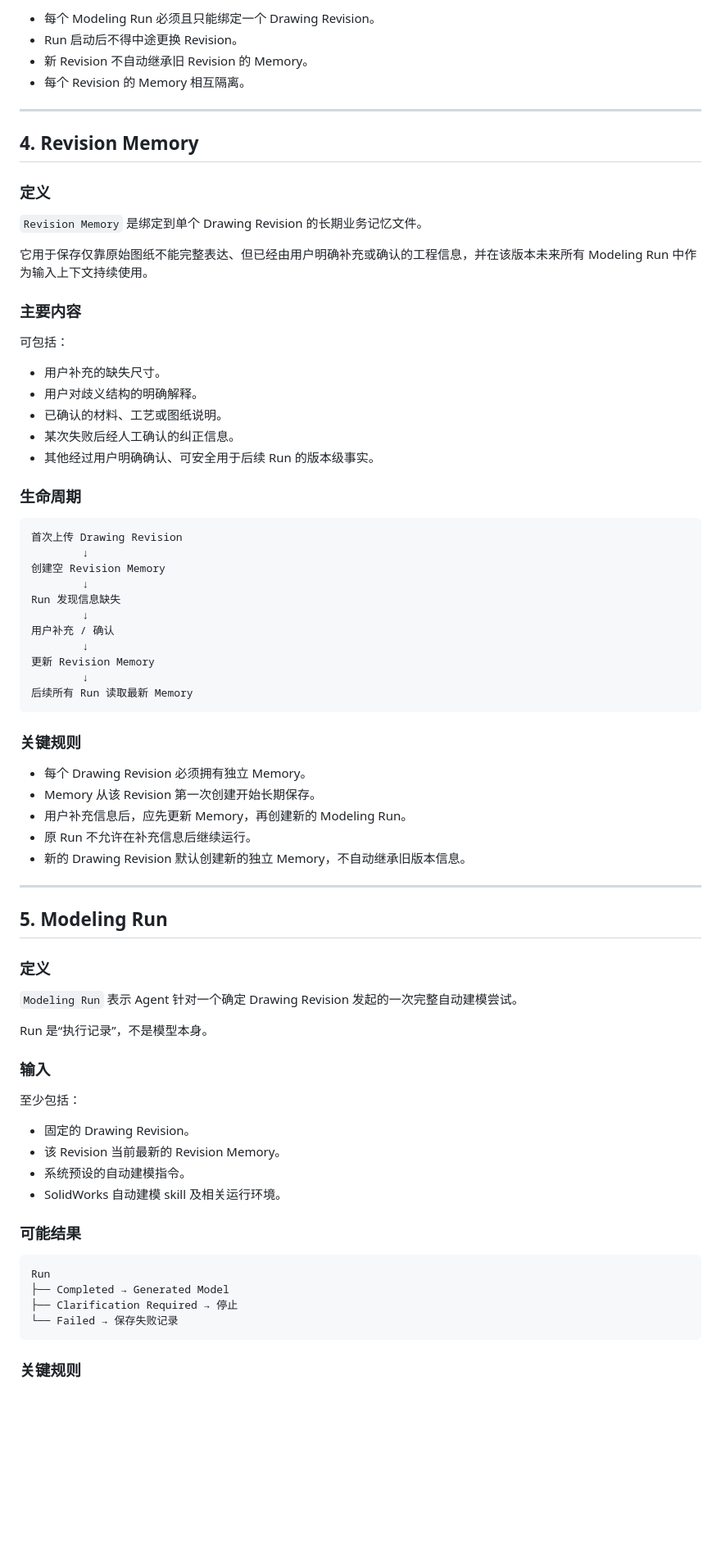
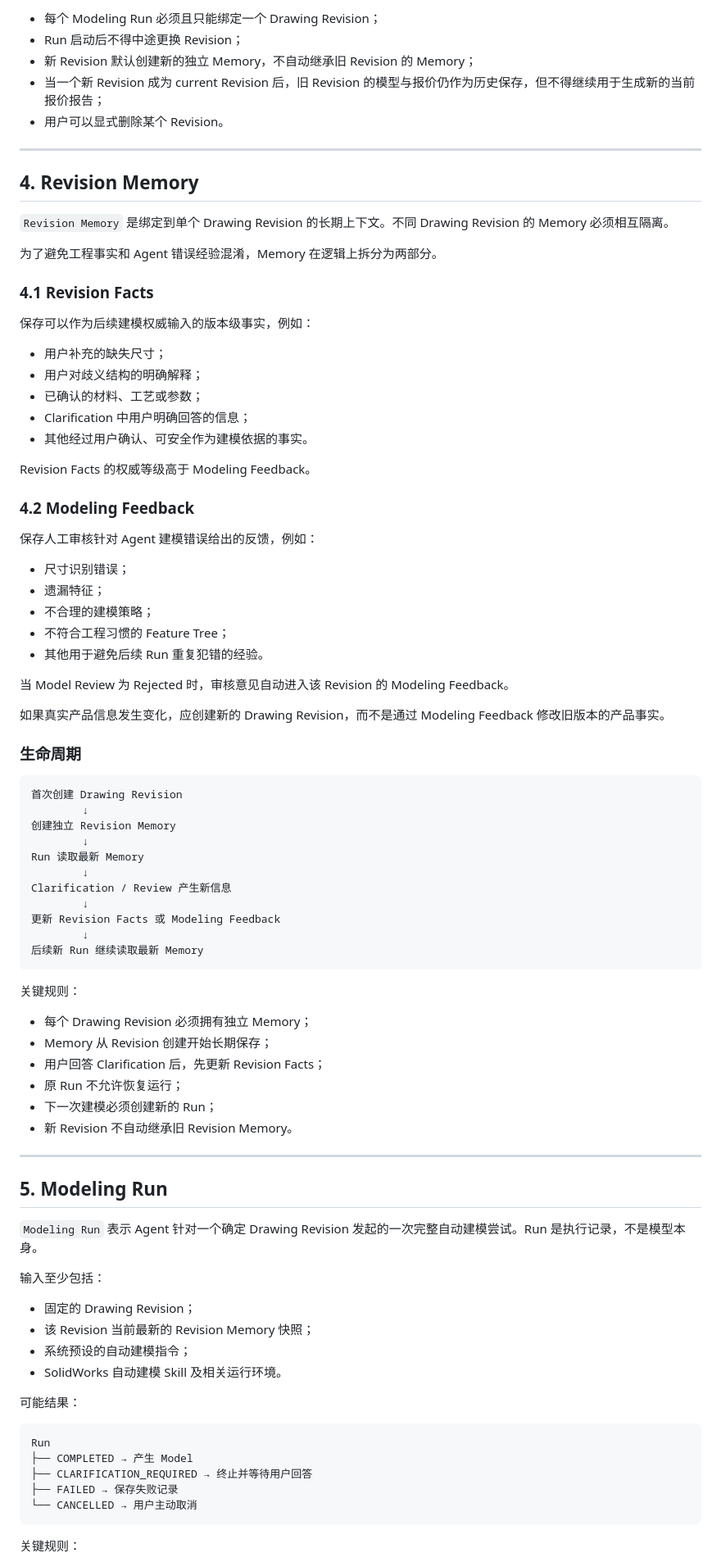
Before and after one commit to ZhanYiHui06/SWPanel, a Markdown page: docs/01-domain/business-objects.md, the part around one of its changes. Shown at 82% size. Drawn GitHub-style; blank space fills up the shorter version.

Commit message:
docs: align business objects with current lifecycle decisions

````diff
--- a/docs/01-domain/business-objects.md
+++ b/docs/01-domain/business-objects.md
@@ -97,80 +103,91 @@ Drawing: PDJF480.01.17C-4
 
-- 每个 Modeling Run 必须且只能绑定一个 Drawing Revision。
-- Run 启动后不得中途更换 Revision。
-- 新 Revision 不自动继承旧 Revision 的 Memory。
-- 每个 Revision 的 Memory 相互隔离。
+- 每个 Modeling Run 必须且只能绑定一个 Drawing Revision；
+- Run 启动后不得中途更换 Revision；
+- 新 Revision 默认创建新的独立 Memory，不自动继承旧 Revision 的 Memory；
+- 当一个新 Revision 成为 current Revision 后，旧 Revision 的模型与报价仍作为历史保存，但不得继续用于生成新的当前报价报告；
+- 用户可以显式删除某个 Revision。
 
 ---
 
 ## 4. Revision Memory
 
-### 定义
+`Revision Memory` 是绑定到单个 Drawing Revision 的长期上下文。不同 Drawing Revision 的 Memory 必须相互隔离。
 
-`Revision Memory` 是绑定到单个 Drawing Revision 的长期业务记忆文件。
+为了避免工程事实和 Agent 错误经验混淆，Memory 在逻辑上拆分为两部分。
 
-它用于保存仅靠原始图纸不能完整表达、但已经由用户明确补充或确认的工程信息，并在该版本未来所有 Modeling Run 中作为输入上下文持续使用。
+### 4.1 Revision Facts
 
-### 主要内容
+保存可以作为后续建模权威输入的版本级事实，例如：
 
-可包括：
+- 用户补充的缺失尺寸；
+- 用户对歧义结构的明确解释；
+- 已确认的材料、工艺或参数；
+- Clarification 中用户明确回答的信息；
+- 其他经过用户确认、可安全作为建模依据的事实。
 
-- 用户补充的缺失尺寸。
-- 用户对歧义结构的明确解释。
-- 已确认的材料、工艺或图纸说明。
-- 某次失败后经人工确认的纠正信息。
-- 其他经过用户明确确认、可安全用于后续 Run 的版本级事实。
+Revision Facts 的权威等级高于 Modeling Feedback。
+
+### 4.2 Modeling Feedback
+
+保存人工审核针对 Agent 建模错误给出的反馈，例如：
+
+- 尺寸识别错误；
+- 遗漏特征；
+- 不合理的建模策略；
+- 不符合工程习惯的 Feature Tree；
+- 其他用于避免后续 Run 重复犯错的经验。
+
+当 Model Review 为 Rejected 时，审核意见自动进入该 Revision 的 Modeling Feedback。
+
+如果真实产品信息发生变化，应创建新的 Drawing Revision，而不是通过 Modeling Feedback 修改旧版本的产品事实。
 
 ### 生命周期
 
 ```text
-首次上传 Drawing Revision
+首次创建 Drawing Revision
         ↓
-创建空 Revision Memory
+创建独立 Revision Memory
         ↓
-Run 发现信息缺失
+Run 读取最新 Memory
         ↓
-用户补充 / 确认
+Clarification / Review 产生新信息
         ↓
-更新 Revision Memory
+更新 Revision Facts 或 Modeling Feedback
         ↓
-后续所有 Run 读取最新 Memory
+后续新 Run 继续读取最新 Memory
 ```
 
-### 关键规则
+关键规则：
 
-- 每个 Drawing Revision 必须拥有独立 Memory。
-- Memory 从该 Revision 第一次创建开始长期保存。
-- 用户补充信息后，应先更新 Memory，再创建新的 Modeling Run。
-- 原 Run 不允许在补充信息后继续运行。
-- 新的 Drawing Revision 默认创建新的独立 Memory，不自动继承旧版本信息。
+- 每个 Drawing Revision 必须拥有独立 Memory；
+- Memory 从 Revision 创建开始长期保存；
+- 用户回答 Clarification 后，先更新 Revision Facts；
+- 原 Run 不允许恢复运行；
+- 下一次建模必须创建新的 Run；
+- 新 Revision 不自动继承旧 Revision Memory。
 
 ---
 
 ## 5. Modeling Run
 
-### 定义
+`Modeling Run` 表示 Agent 针对一个确定 Drawing Revision 发起的一次完整自动建模尝试。Run 是执行记录，不是模型本身。
 
-`Modeling Run` 表示 Agent 针对一个确定 Drawing Revision 发起的一次完整自动建模尝试。
+输入至少包括：
 
-Run 是“执行记录”，不是模型本身。
+- 固定的 Drawing Revision；
+- 该 Revision 当前最新的 Revision Memory 快照；
+- 系统预设的自动建模指令；
+- SolidWorks 自动建模 Skill 及相关运行环境。
 
-### 输入
-
-至少包括：
-
-- 固定的 Drawing Revision。
-- 该 Revision 当前最新的 Revision Memory。
-- 系统预设的自动建模指令。
-- SolidWorks 自动建模 skill 及相关运行环境。
-
-### 可能结果
+可能结果：
 
 ```text
 Run
-├── Completed → Generated Model
-├── Clarification Required → 停止
-└── Failed → 保存失败记录
+├── COMPLETED → 产生 Model
+├── CLARIFICATION_REQUIRED → 终止并等待用户回答
+├── FAILED → 保存失败记录
+└── CANCELLED → 用户主动取消
 ```
 
-### 关键规则
+关键规则：
 
````
Also changed, not shown: other parts of docs/01-domain/business-objects.md (+233 -256 lines).
